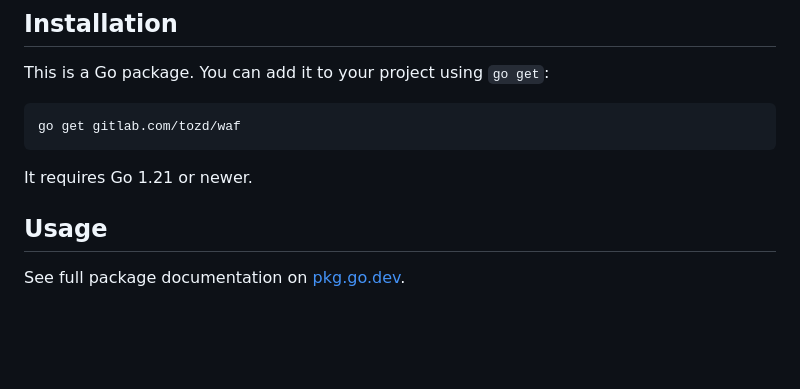
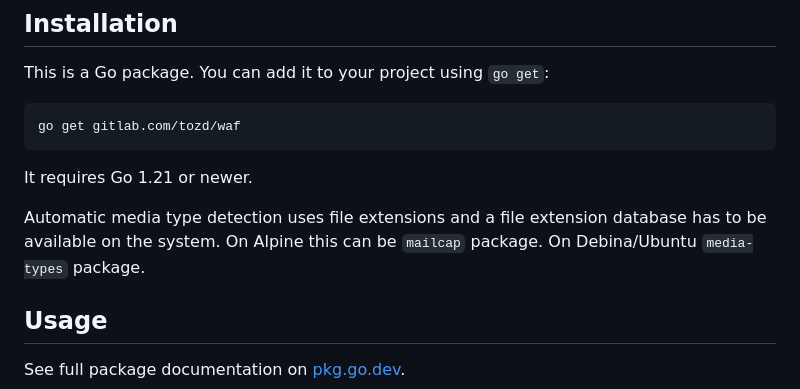
Before and after one commit to tozd/waf, a Markdown page: README.md, the part around the change. Drawn GitHub-style; blank space fills up the shorter version.

Commit message:
Document media type requirement.

````diff
--- a/README.md
+++ b/README.md
@@ -35,6 +35,11 @@ go get gitlab.com/tozd/waf
 ```
 
 It requires Go 1.21 or newer.
+
+Automatic media type detection uses file extensions and a file extension database has to be available
+on the system.
+On Alpine this can be `mailcap` package.
+On Debina/Ubuntu `media-types` package.
 
 ## Usage
 
````
